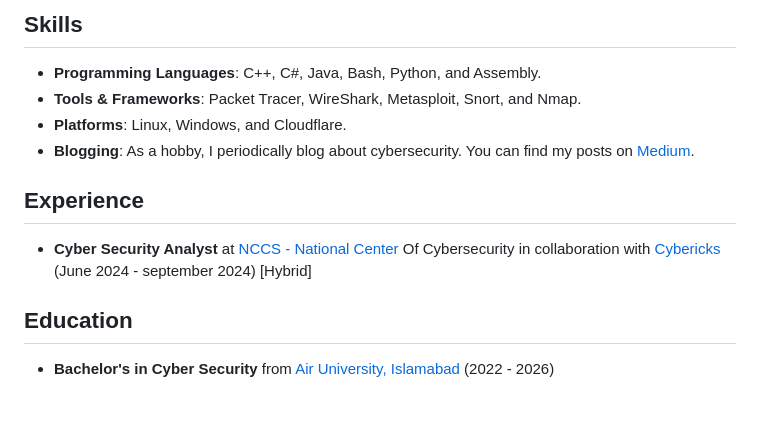
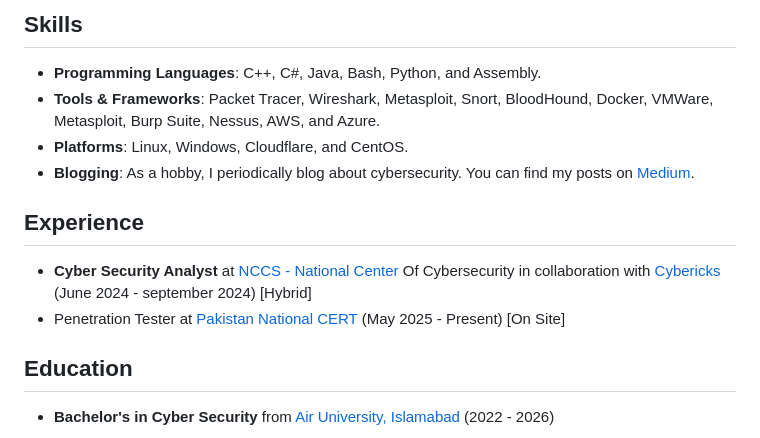
Before and after one commit to RadeelAhmad/my-portfolio, a Markdown page: src/pages/about.md, the part around the change. Rendered like a GitHub page; blank space fills up the shorter version.

```diff
--- a/src/pages/about.md
+++ b/src/pages/about.md
@@ -16,13 +16,14 @@ A dedicated cyber enthusiast, I thrive on exploring the intricacies of digital s
 ## Skills
 
 - **Programming Languages**: C++, C#, Java, Bash, Python, and Assembly.
-- **Tools & Frameworks**: Packet Tracer, WireShark, Metasploit, Snort, and Nmap.
-- **Platforms**: Linux, Windows, and Cloudflare.
+- **Tools & Frameworks**: Packet Tracer, Wireshark, Metasploit, Snort, BloodHound, Docker, VMWare, Metasploit, Burp Suite, Nessus, AWS, and Azure.
+- **Platforms**: Linux, Windows, Cloudflare, and CentOS.
 - **Blogging**: As a hobby, I periodically blog about cybersecurity. You can find my posts on [Medium](https://medium.com/@radeel-a20).
 
 ## Experience
 
 - **Cyber Security Analyst** at [NCCS - National Center](https://www.nccs.pk/) Of Cybersecurity in collaboration with [Cybericks](https://cybericks.com/) (June 2024 - september 2024) [Hybrid]
+- Penetration Tester at [Pakistan National CERT](https://pkcert.gov.pk/) (May 2025 - Present) [On Site]
 
 ## Education
 
```
